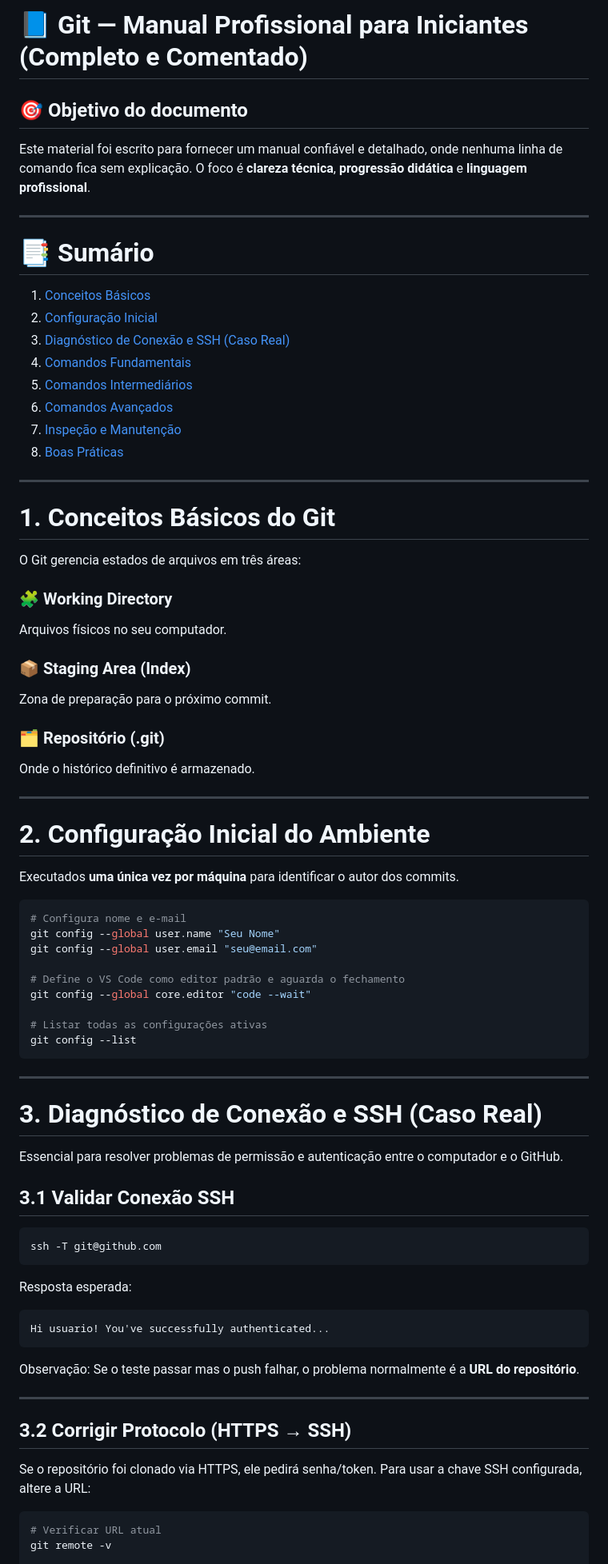
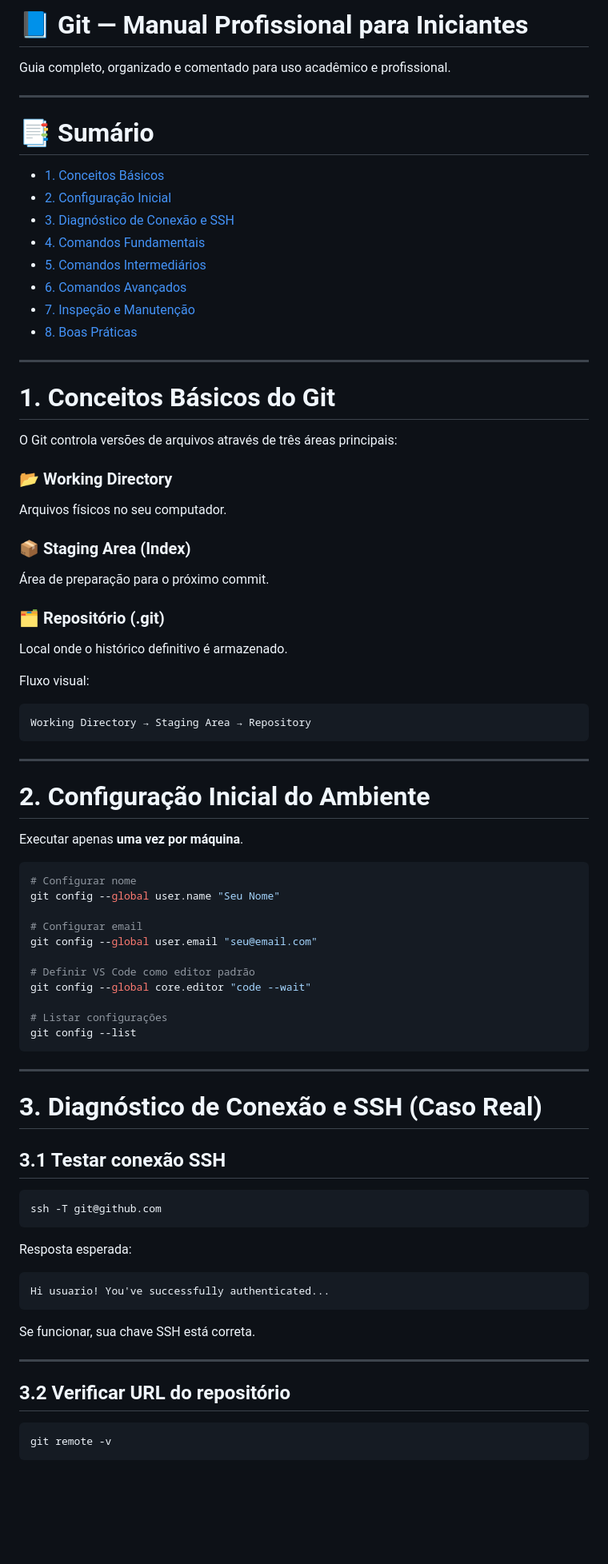
Before and after one commit to pedroaug-dev/learning-git, a Markdown page: annotations.md, the part around one of its changes. Shown at 80% size. Rendered like a GitHub page; blank space fills up the shorter version.

````diff
--- a/annotations.md
+++ b/annotations.md
@@ -1,56 +1,61 @@
-# 📘 Git — Manual Profissional para Iniciantes (Completo e Comentado)
+# 📘 Git — Manual Profissional para Iniciantes
 
-## 🎯 Objetivo do documento
-
-Este material foi escrito para fornecer um manual confiável e detalhado, onde nenhuma linha de comando fica sem explicação.
-O foco é **clareza técnica**, **progressão didática** e **linguagem profissional**.
+Guia completo, organizado e comentado para uso acadêmico e profissional.
 
 ---
 
 # 📑 Sumário
 
-1. [Conceitos Básicos](#1-conceitos-básicos-do-git)
-2. [Configuração Inicial](#2-configuração-inicial-do-ambiente)
-3. [Diagnóstico de Conexão e SSH (Caso Real)](#3-diagnóstico-de-conexão-e-ssh-caso-real)
-4. [Comandos Fundamentais](#4-comandos-fundamentais)
-5. [Comandos Intermediários](#5-comandos-intermediários)
-6. [Comandos Avançados](#6-comandos-avançados)
-7. [Inspeção e Manutenção](#7-inspeção-diagnóstico-e-manutenção)
-8. [Boas Práticas](#8-boas-práticas)
+* [1. Conceitos Básicos](#1-conceitos-básicos-do-git)
+* [2. Configuração Inicial](#2-configuração-inicial-do-ambiente)
+* [3. Diagnóstico de Conexão e SSH](#3-diagnóstico-de-conexão-e-ssh-caso-real)
+* [4. Comandos Fundamentais](#4-comandos-fundamentais)
+* [5. Comandos Intermediários](#5-comandos-intermediários)
+* [6. Comandos Avançados](#6-comandos-avançados)
+* [7. Inspeção e Manutenção](#7-inspeção-diagnóstico-e-manutenção)
+* [8. Boas Práticas](#8-boas-práticas)
 
 ---
 
 # 1. Conceitos Básicos do Git
 
-O Git gerencia estados de arquivos em três áreas:
+O Git controla versões de arquivos através de três áreas principais:
 
-### 🧩 Working Directory
+### 📂 Working Directory
 
 Arquivos físicos no seu computador.
 
 ### 📦 Staging Area (Index)
 
-Zona de preparação para o próximo commit.
+Área de preparação para o próximo commit.
 
 ### 🗂️ Repositório (.git)
 
-Onde o histórico definitivo é armazenado.
+Local onde o histórico definitivo é armazenado.
+
+Fluxo visual:
+
+```
+Working Directory → Staging Area → Repository
+```
 
 ---
 
 # 2. Configuração Inicial do Ambiente
 
-Executados **uma única vez por máquina** para identificar o autor dos commits.
+Executar apenas **uma vez por máquina**.
 
 ```bash
-# Configura nome e e-mail
+# Configurar nome
 git config --global user.name "Seu Nome"
+
+# Configurar email
 git config --global user.email "seu@email.com"
 
-# Define o VS Code como editor padrão e aguarda o fechamento
+# Definir VS Code como editor padrão
 git config --global core.editor "code --wait"
 
-# Listar todas as configurações ativas
+# Listar configurações
 git config --list
 ```
 
@@ -58,9 +63,7 @@ git config --list
 
 # 3. Diagnóstico de Conexão e SSH (Caso Real)
 
-Essencial para resolver problemas de permissão e autenticação entre o computador e o GitHub.
-
-## 3.1 Validar Conexão SSH
+## 3.1 Testar conexão SSH
 
 ```bash
 ssh -T git@github.com
@@ -72,17 +75,13 @@ Resposta esperada:
 Hi usuario! You've successfully authenticated...
 ```
 
-Observação:
-Se o teste passar mas o push falhar, o problema normalmente é a **URL do repositório**.
+Se funcionar, sua chave SSH está correta.
 
 ---
 
-## 3.2 Corrigir Protocolo (HTTPS → SSH)
-
-Se o repositório foi clonado via HTTPS, ele pedirá senha/token.
-Para usar a chave SSH configurada, altere a URL:
+## 3.2 Verificar URL do repositório
 
 ```bash
-# Verificar URL atual
 git remote -v
+```
 
````
Also changed, not shown: other parts of annotations.md (+152 -68 lines).
